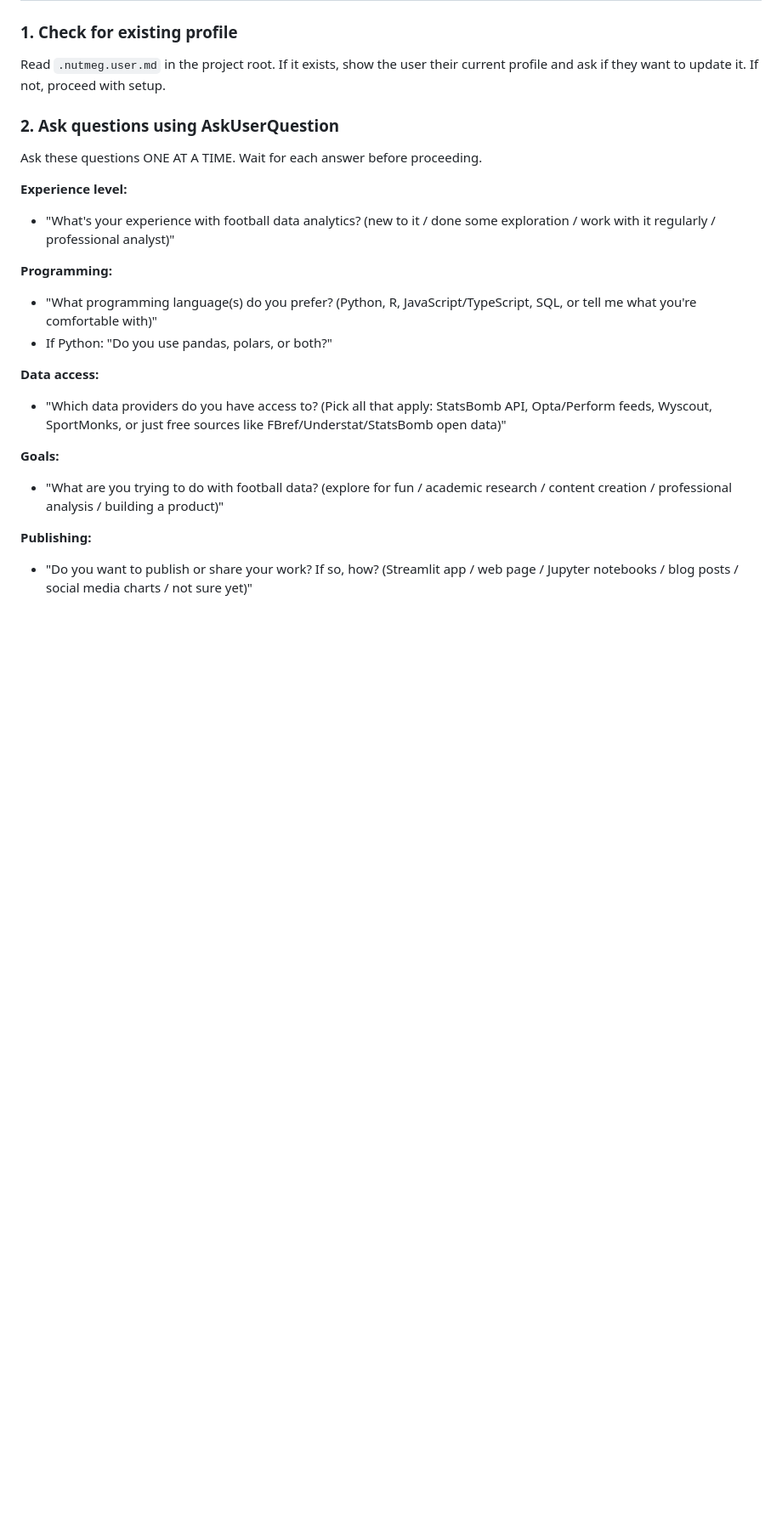
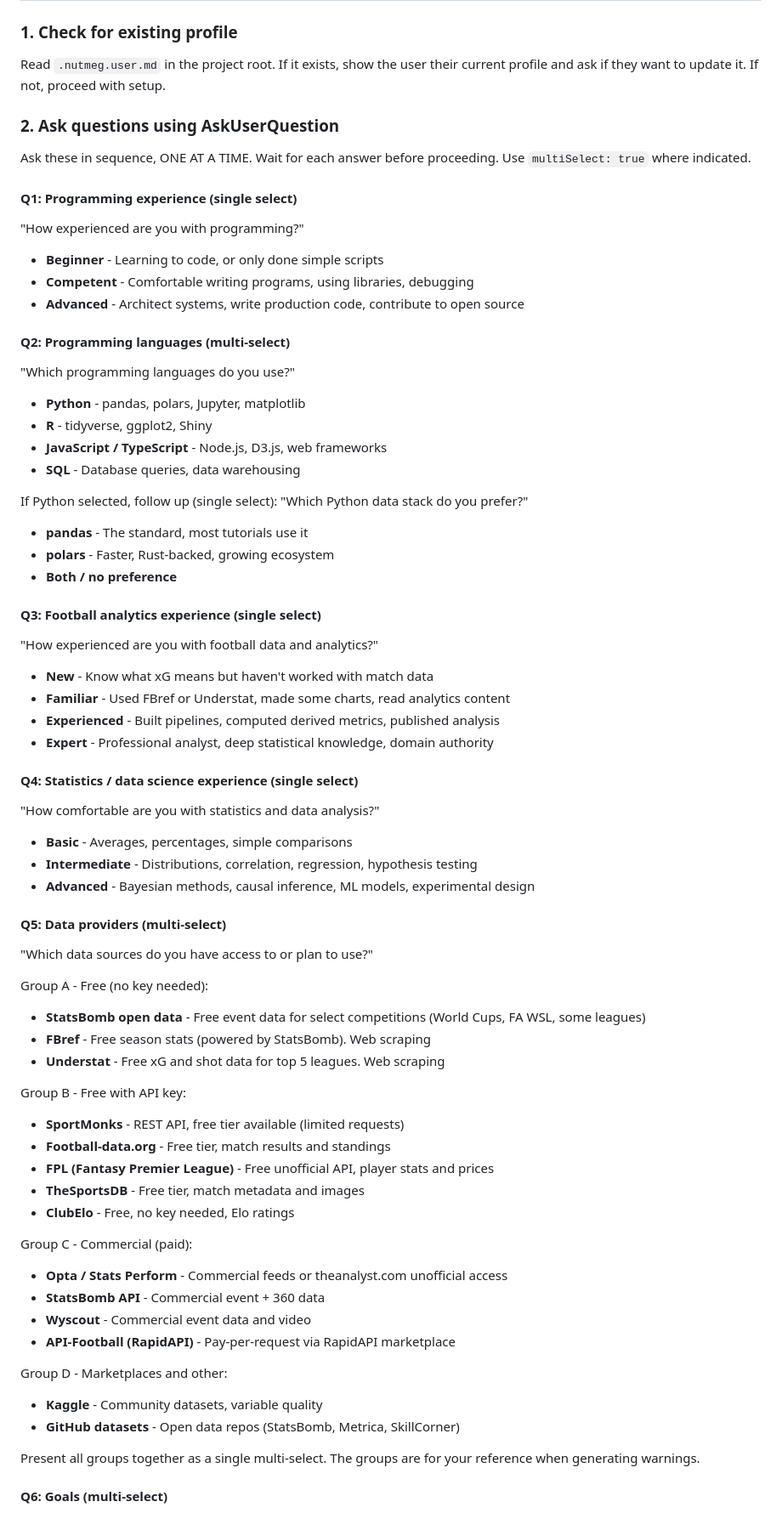
Before and after one commit to withqwerty/nutmeg, a Markdown page: skills/init/SKILL.md, the part around one of its changes. Shown at 85% size. Drawn GitHub-style; blank space fills up the shorter version.

```diff
--- a/skills/init/SKILL.md
+++ b/skills/init/SKILL.md
@@ -23,20 +23,74 @@ Read `.nutmeg.user.md` in the project root. If it exists, show the user their cu
 
 ### 2. Ask questions using AskUserQuestion
 
-Ask these questions ONE AT A TIME. Wait for each answer before proceeding.
+Ask these in sequence, ONE AT A TIME. Wait for each answer before proceeding. Use `multiSelect: true` where indicated.
 
-**Experience level:**
-- "What's your experience with football data analytics? (new to it / done some exploration / work with it regularly / professional analyst)"
+#### Q1: Programming experience (single select)
 
-**Programming:**
-- "What programming language(s) do you prefer? (Python, R, JavaScript/TypeScript, SQL, or tell me what you're comfortable with)"
-- If Python: "Do you use pandas, polars, or both?"
+"How experienced are you with programming?"
 
-**Data access:**
-- "Which data providers do you have access to? (Pick all that apply: StatsBomb API, Opta/Perform feeds, Wyscout, SportMonks, or just free sources like FBref/Understat/StatsBomb open data)"
+- **Beginner** - Learning to code, or only done simple scripts
+- **Competent** - Comfortable writing programs, using libraries, debugging
+- **Advanced** - Architect systems, write production code, contribute to open source
 
-**Goals:**
-- "What are you trying to do with football data? (explore for fun / academic research / content creation / professional analysis / building a product)"
+#### Q2: Programming languages (multi-select)
 
-**Publishing:**
-- "Do you want to publish or share your work? If so, how? (Streamlit app / web page / Jupyter notebooks / blog posts / social media charts / not sure yet)"
+"Which programming languages do you use?"
+
+- **Python** - pandas, polars, Jupyter, matplotlib
+- **R** - tidyverse, ggplot2, Shiny
+- **JavaScript / TypeScript** - Node.js, D3.js, web frameworks
+- **SQL** - Database queries, data warehousing
+
+If Python selected, follow up (single select): "Which Python data stack do you prefer?"
+- **pandas** - The standard, most tutorials use it
+- **polars** - Faster, Rust-backed, growing ecosystem
+- **Both / no preference**
+
+#### Q3: Football analytics experience (single select)
+
+"How experienced are you with football data and analytics?"
+
+- **New** - Know what xG means but haven't worked with match data
+- **Familiar** - Used FBref or Understat, made some charts, read analytics content
+- **Experienced** - Built pipelines, computed derived metrics, published analysis
+- **Expert** - Professional analyst, deep statistical knowledge, domain authority
+
+#### Q4: Statistics / data science experience (single select)
+
+"How comfortable are you with statistics and data analysis?"
+
+- **Basic** - Averages, percentages, simple comparisons
+- **Intermediate** - Distributions, correlation, regression, hypothesis testing
+- **Advanced** - Bayesian methods, causal inference, ML models, experimental design
+
+#### Q5: Data providers (multi-select)
+
+"Which data sources do you have access to or plan to use?"
+
+Group A - Free (no key needed):
+- **StatsBomb open data** - Free event data for select competitions (World Cups, FA WSL, some leagues)
+- **FBref** - Free season stats (powered by StatsBomb). Web scraping
+- **Understat** - Free xG and shot data for top 5 leagues. Web scraping
+
+Group B - Free with API key:
+- **SportMonks** - REST API, free tier available (limited requests)
+- **Football-data.org** - Free tier, match results and standings
+- **FPL (Fantasy Premier League)** - Free unofficial API, player stats and prices
+- **TheSportsDB** - Free tier, match metadata and images
+- **ClubElo** - Free, no key needed, Elo ratings
+
+Group C - Commercial (paid):
+- **Opta / Stats Perform** - Commercial feeds or theanalyst.com unofficial access
+- **StatsBomb API** - Commercial event + 360 data
+- **Wyscout** - Commercial event data and video
+- **API-Football (RapidAPI)** - Pay-per-request via RapidAPI marketplace
+
+Group D - Marketplaces and other:
+- **Kaggle** - Community datasets, variable quality
+- **GitHub datasets** - Open data repos (StatsBomb, Metrica, SkillCorner)
+
+Present all groups together as a single multi-select. The groups are for your reference when generating warnings.
+
+#### Q6: Goals (multi-select)
+
```
Also changed, not shown: other parts of skills/init/SKILL.md (+68 -31 lines).
